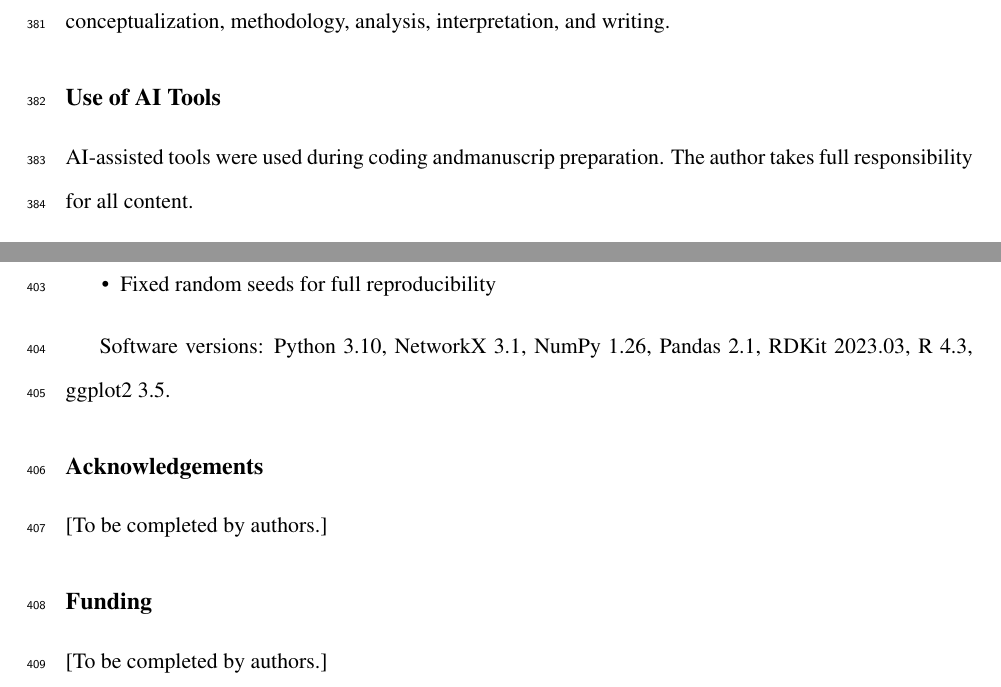
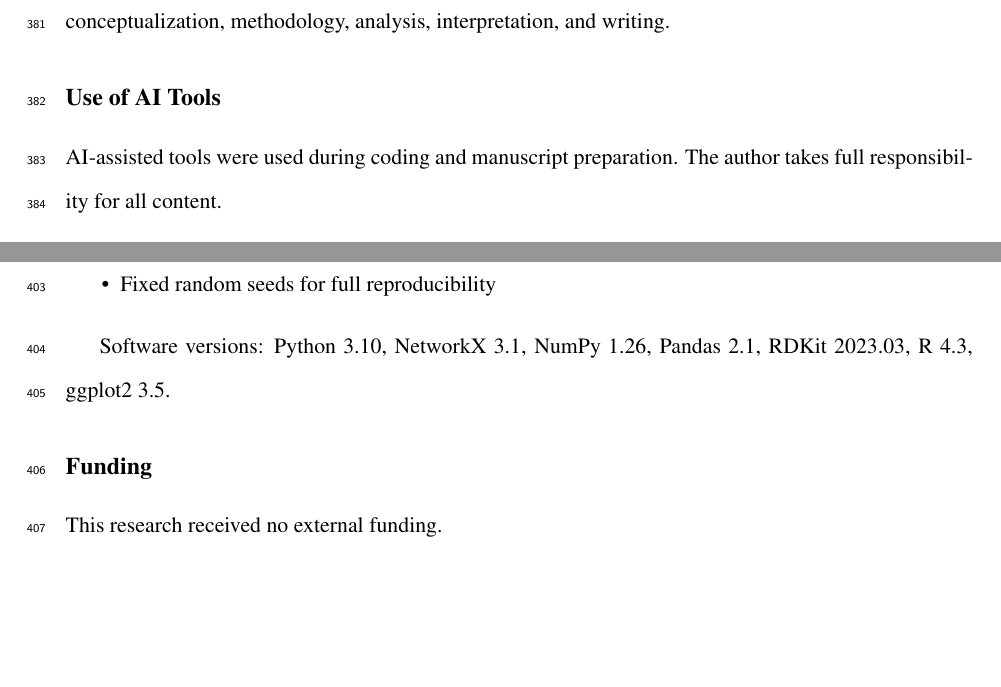
Before and after one commit to antonybevan/h-perforatum-network-tox, a LaTeX document (manuscript/main.tex, which reads manuscript/sections/declarations.tex): two parts of pages 25 and 26 of 30, joined at a grey line, cut so that both start at the same text, the shorter picture padded with empty space. Compiled offline with pdfLaTeX.

Commit message:
Add funding statement, remove acknowledgements

```diff
--- a/manuscript/sections/declarations.tex
+++ b/manuscript/sections/declarations.tex
@@ -7,7 +7,7 @@ Antony Bevan is the sole author and takes full responsibility for all aspects of
 
 \subsection*{Use of AI Tools}
 
-AI-assisted tools were used during coding andmanuscrip preparation.
+AI-assisted tools were used during coding and manuscript preparation.
 The author takes full responsibility for all content.
 
 \subsection*{Competing Interests}
@@ -44,10 +44,6 @@ The repository includes:
 
 Software versions: Python 3.10, NetworkX 3.1, NumPy 1.26, Pandas 2.1, RDKit 2023.03, R 4.3, ggplot2 3.5.
 
-\subsection*{Acknowledgements}
-
-[To be completed by authors.]
-
 \subsection*{Funding}
 
-[To be completed by authors.]
+This research received no external funding.
```
Also changed, not shown: manuscript/main.pdf.
